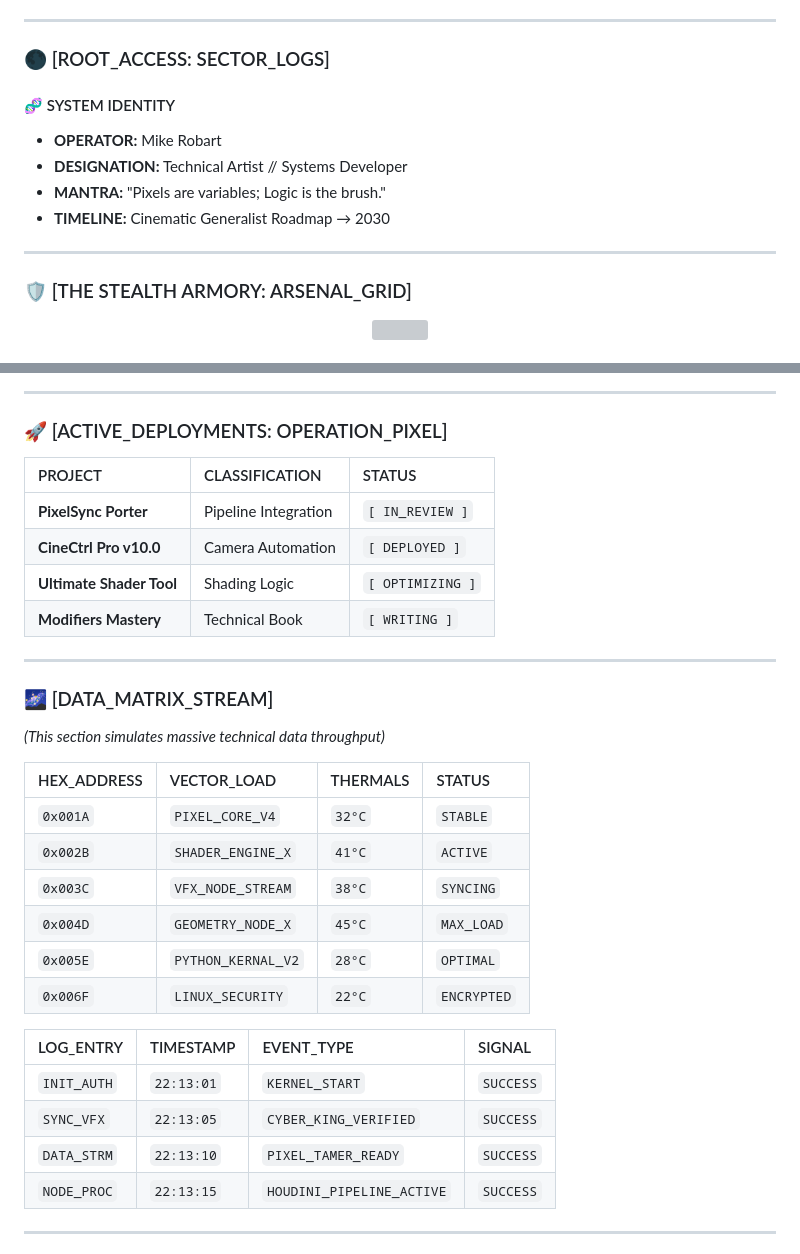
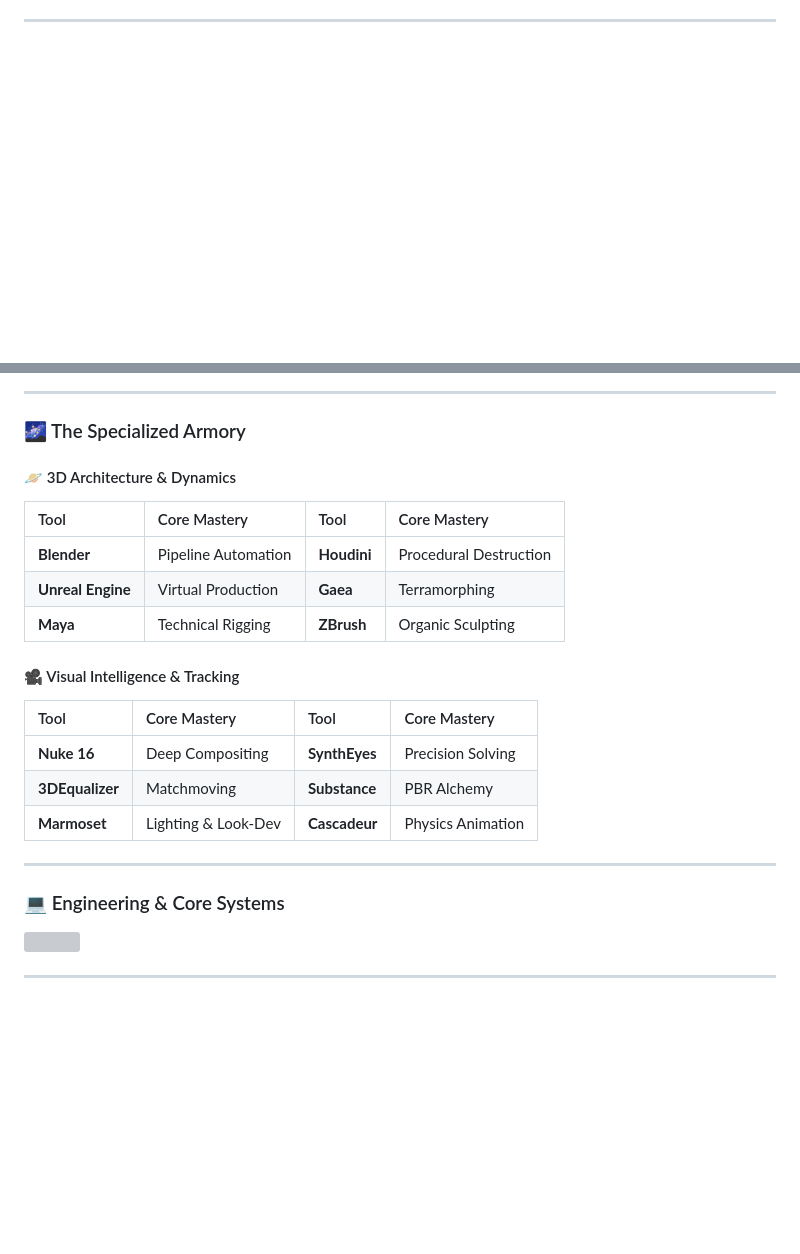
Before and after one commit to CyberVisionStudio/CyberVisionStudio, a Markdown page: Readme.md, 2 parts joined by grey strips. Drawn GitHub-style; blank space fills up the shorter version; grey boxes are pictures that could not be loaded.

```diff
--- a/Readme.md
+++ b/Readme.md
@@ -21,18 +8,3 @@
 
 ---
 
-### 🌑 [ROOT_ACCESS: SECTOR_LOGS]
-
-#### 🧬 SYSTEM IDENTITY
-- **OPERATOR:** Mike Robart
-- **DESIGNATION:** Technical Artist // Systems Developer
-- **MANTRA:** "Pixels are variables; Logic is the brush."
-- **TIMELINE:** Cinematic Generalist Roadmap → 2030
-
----
-
-### 🛡️ [THE STEALTH ARMORY: ARSENAL_GRID]
-<div align="center">
-  <img src="https://skillicons.dev/icons?i=blender,houdini,maya,unreal,zbrush,nuke,py,cpp,cs,linux,git,ae,ps,figma&theme=dark&perline=7" />
-</div>
-
@@ -58,35 +22,28 @@
 
 ---
 
-### 🚀 [ACTIVE_DEPLOYMENTS: OPERATION_PIXEL]
+### 🌌 The Specialized Armory
 
-| PROJECT | CLASSIFICATION | STATUS |
-| :--- | :--- | :--- |
-| **PixelSync Porter** | Pipeline Integration | `[ IN_REVIEW ]` |
-| **CineCtrl Pro v10.0** | Camera Automation | `[ DEPLOYED ]` |
-| **Ultimate Shader Tool** | Shading Logic | `[ OPTIMIZING ]` |
-| **Modifiers Mastery** | Technical Book | `[ WRITING ]` |
+#### 🪐 3D Architecture & Dynamics
+| Tool | Core Mastery | Tool | Core Mastery |
+| :--- | :--- | :--- | :--- |
+| **Blender** | Pipeline Automation | **Houdini** | Procedural Destruction |
+| **Unreal Engine** | Virtual Production | **Gaea** | Terramorphing |
+| **Maya** | Technical Rigging | **ZBrush** | Organic Sculpting |
+
+#### 🎥 Visual Intelligence & Tracking
+| Tool | Core Mastery | Tool | Core Mastery |
+| :--- | :--- | :--- | :--- |
+| **Nuke 16** | Deep Compositing | **SynthEyes** | Precision Solving |
+| **3DEqualizer** | Matchmoving | **Substance** | PBR Alchemy |
+| **Marmoset** | Lighting & Look-Dev | **Cascadeur** | Physics Animation |
 
 ---
 
-### 🌌 [DATA_MATRIX_STREAM]
-*(This section simulates massive technical data throughput)*
-
-| HEX_ADDRESS | VECTOR_LOAD | THERMALS | STATUS |
-| :--- | :--- | :--- | :--- |
-| `0x001A` | `PIXEL_CORE_V4` | `32°C` | `STABLE` |
-| `0x002B` | `SHADER_ENGINE_X` | `41°C` | `ACTIVE` |
-| `0x003C` | `VFX_NODE_STREAM` | `38°C` | `SYNCING` |
-| `0x004D` | `GEOMETRY_NODE_X` | `45°C` | `MAX_LOAD` |
-| `0x005E` | `PYTHON_KERNAL_V2` | `28°C` | `OPTIMAL` |
-| `0x006F` | `LINUX_SECURITY` | `22°C` | `ENCRYPTED` |
-
-| LOG_ENTRY | TIMESTAMP | EVENT_TYPE | SIGNAL |
-| :--- | :--- | :--- | :--- |
-| `INIT_AUTH` | `22:13:01` | `KERNEL_START` | `SUCCESS` |
-| `SYNC_VFX` | `22:13:05` | `CYBER_KING_VERIFIED` | `SUCCESS` |
-| `DATA_STRM` | `22:13:10` | `PIXEL_TAMER_READY` | `SUCCESS` |
-| `NODE_PROC` | `22:13:15` | `HOUDINI_PIPELINE_ACTIVE` | `SUCCESS` |
+### 💻 Engineering & Core Systems
+<p align="left">
+  <img src="https://skillicons.dev/icons?i=py,cpp,cs,linux,vscode,pycharm,git,github,bash&theme=dark" />
+</p>
 
 ---
 
```
Also changed, not shown: other parts of Readme.md (+27 -47 lines).
